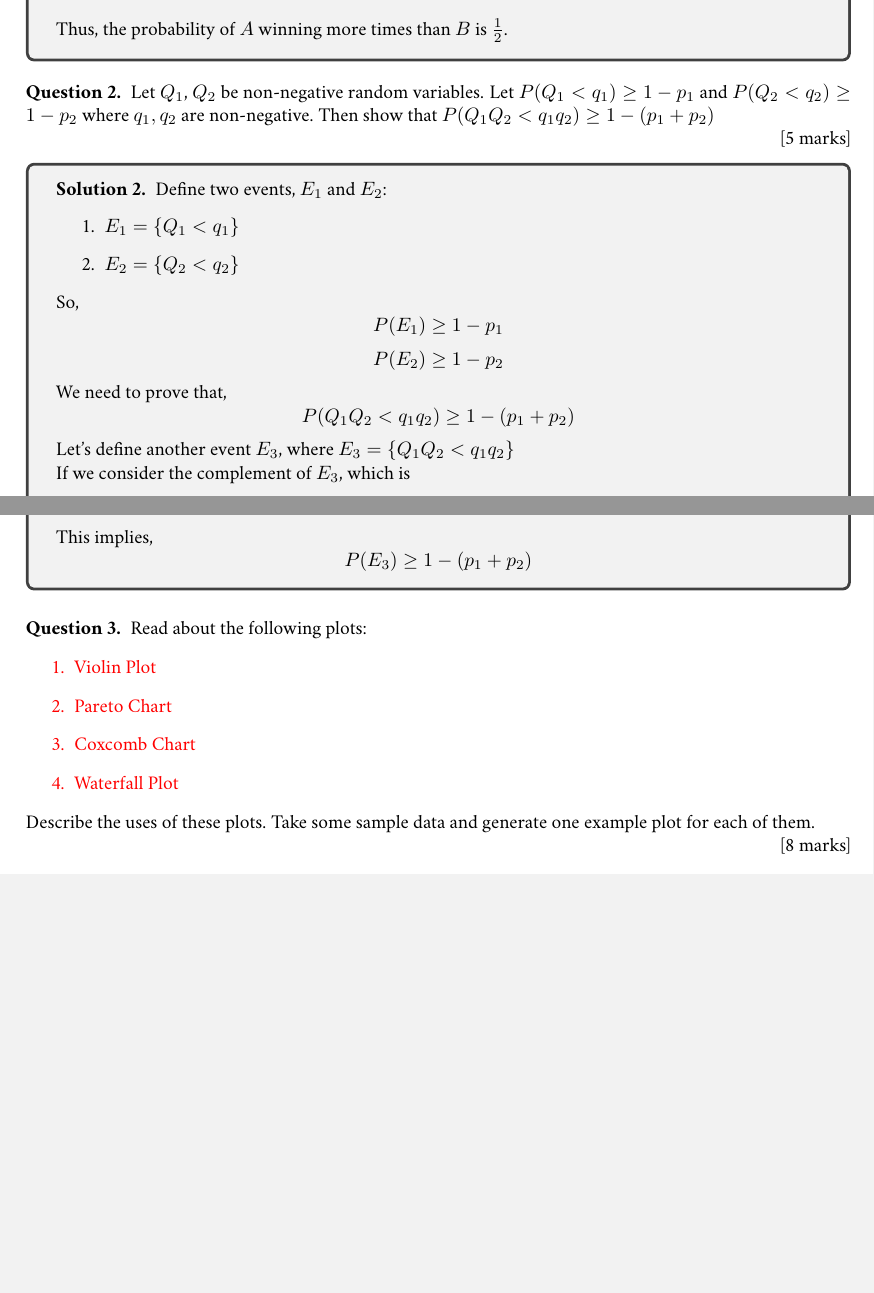
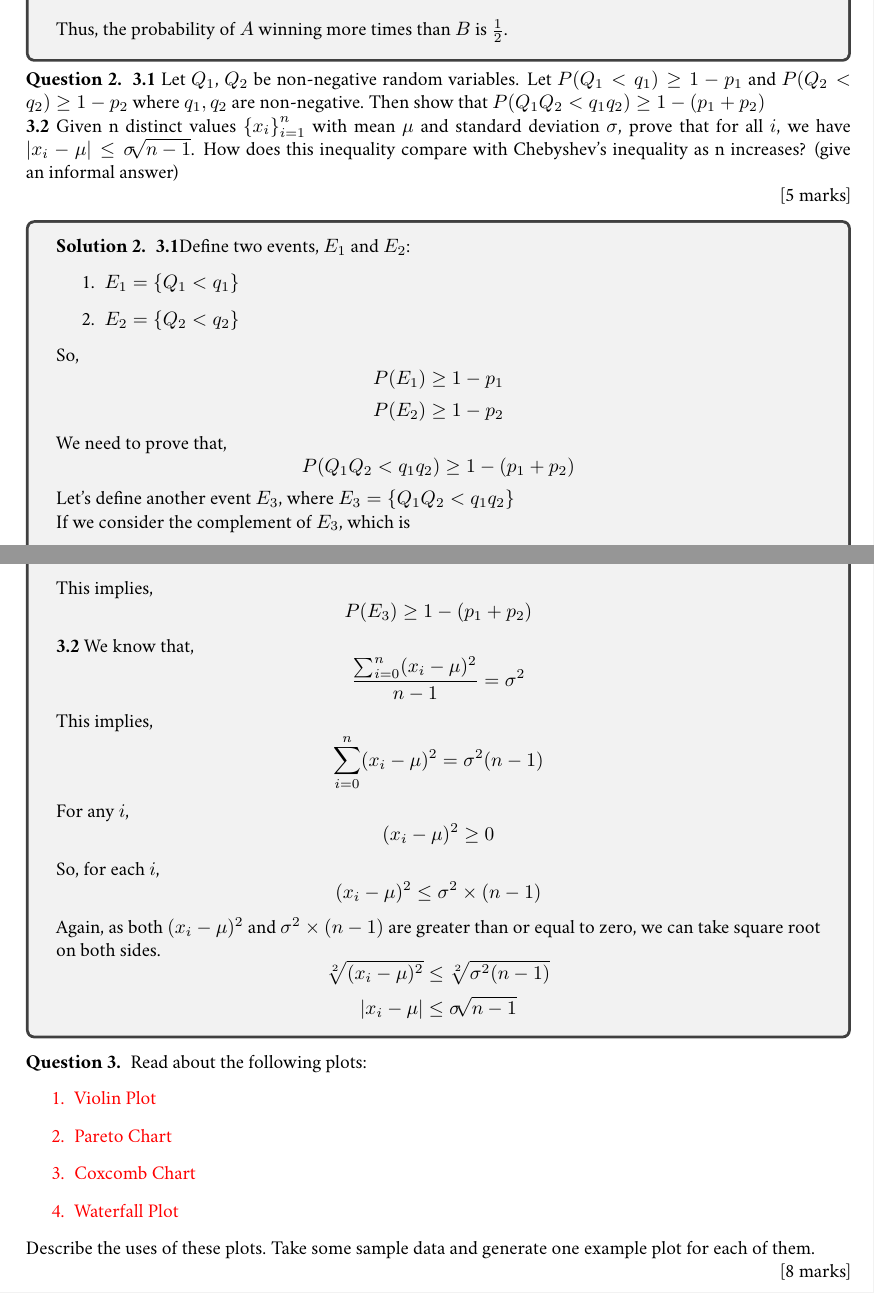
Before and after one commit to awezmehtab/cs215-assignments, a LaTeX document (A1/main.tex, which reads A1/q3.tex): two parts of pages 2 and 3 of 5, joined at a grey line, cut so that both start at the same text, the shorter picture padded with empty space. The pictures show the PDF file A1/main.pdf that the author committed with the source.

Commit message:
did q3.2

```diff
--- a/A1/q3.tex
+++ b/A1/q3.tex
@@ -1,14 +1,18 @@
 % Start writing your answer from here, if you want to use new packages/change something do it in main.tex
 \begin{que}
-	Let $Q_{1}$, $Q_{2}$ be non-negative random variables. Let $P(Q_1 < q_1) \geq 1-p_1$ and $P(Q_2 < q_2) \geq 1-p_2$
-	where $q_1, q_2$ are non-negative. Then show that $P(Q_1Q_2 < q_1q_2) \geq 1 - (p_1 + p_2)$
+		\textbf{3.1} Let $Q_{1}$, $Q_{2}$ be non-negative random variables. Let $P(Q_1 < q_1) \geq 1-p_1$ and $P(Q_2 < q_2) \geq 1-p_2$
+		where $q_1, q_2$ are non-negative. Then show that $P(Q_1Q_2 < q_1q_2) \geq 1 - (p_1 + p_2)$\\
+		\textbf{3.2} Given n distinct values ${\{x_i\}}^n_{i=1}$ with mean $\mu$ and standard deviation $\sigma$, prove that for all $i$,
+		we have $|x_i - \mu| \leq \sigma \sqrt[]{n-1}$. How does this inequality compare with Chebyshev's inequality as n
+		increases? (give an informal answer)
+
 
 	\hspace*{\fill} [5 marks]
 \end{que}
 
 \begin{tcolorbox}[breakable]
 	\begin{sol}
-		Define two events, $E_1$ and $E_2$:
+		\textbf{3.1}Define two events, $E_1$ and $E_2$:
 		\begin{enumerate}
 			\item $E_1=\{Q_1<q_1\}$
 			\item $E_2=\{Q_2<q_2\}$
@@ -38,5 +42,18 @@
 		\[1-P(E_3)\leq p_1 +p_2\]
 		This implies,
 		\[P(E_3)\geq 1-(p_1+p_2)\]
+		\textbf{3.2} We know that,
+		\[\frac{\sum^n_{i=0}(x_i-\mu)^2}{n-1}=\sigma^2\]
+		This implies,
+		\[\sum^n_{i=0}(x_i-\mu)^2 = \sigma^2(n-1)\]
+		For any $i$,
+		\[(x_i-\mu)^2\geq0\]
+		So, for each $i$,
+		\[(x_i-\mu)^2\leq\sigma^2\times(n-1)\]
+		Again, as both $(x_i-\mu)^2$ and $\sigma^2\times(n-1)$ are greater than or equal to zero, we can take square root on both sides.
+		\[\sqrt[2]{(x_i-\mu)^2}\leq\sqrt[2]{\sigma^2(n-1)}\]
+		\[|x_i-\mu|\leq\sigma\sqrt[]{n-1}\]
+
+
 	\end{sol}
 \end{tcolorbox}
```
Also changed, not shown: A1/main.pdf.
